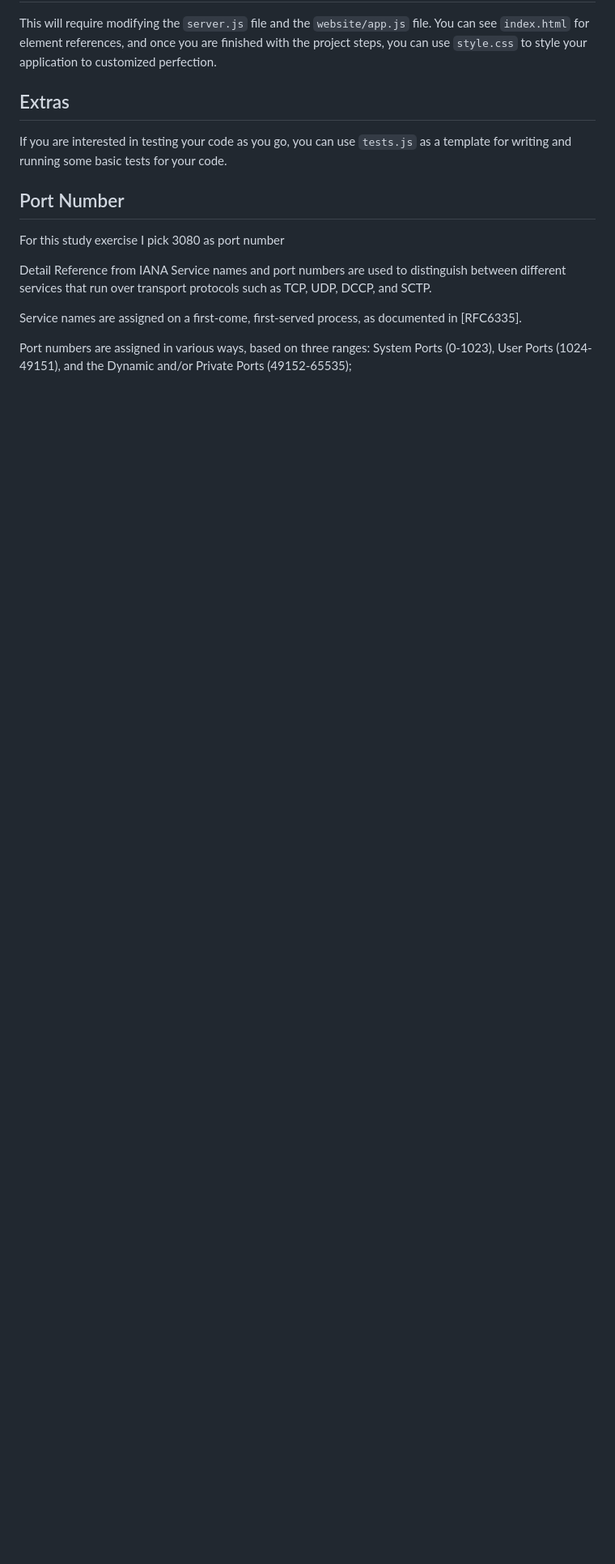
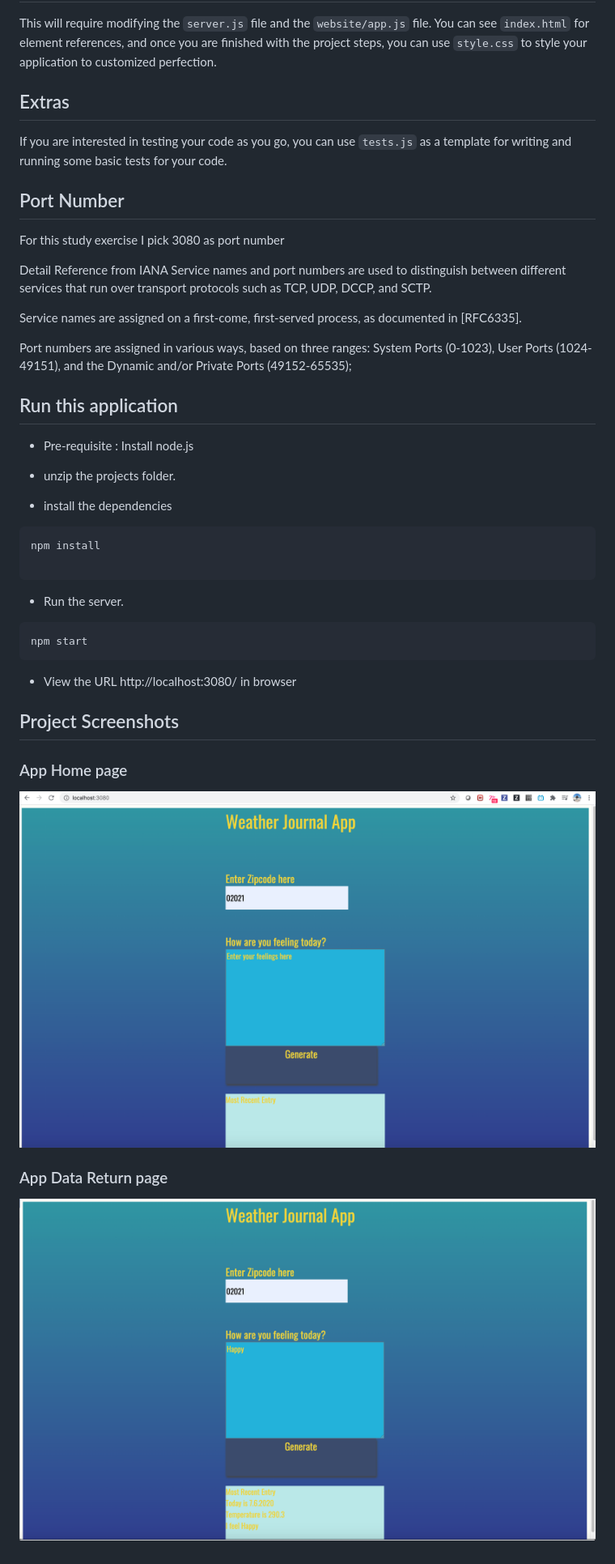
Before and after one commit to Nutcracker2012/Weather-Journal-App, a Markdown page: README.md, the part around the change. Shown: that part at 81% size. Rendered like a GitHub page; pictures changed too: website/img/Screen_1.png (added), website/img/Screen_2.png (added); blank space fills up the shorter version.

Commit message:
image

````diff
--- a/README.md
+++ b/README.md
@@ -23,3 +23,27 @@ documented in [RFC6335].
 Port numbers are assigned in various ways, based on three ranges: System
 Ports (0-1023), User Ports (1024-49151), and the Dynamic and/or Private
 Ports (49152-65535);
+
+## Run this application
+- Pre-requisite : Install node.js
+
+- unzip the projects folder.
+
+- install the dependencies
+
+```
+npm install
+
+```
+
+- Run the server.
+```
+npm start
+```
+- View the URL http://localhost:3080/ in browser
+
+## Project Screenshots
+### App Home page
+![App screenshot](website/img/Screen_1.png)
+### App Data Return page
+![App screenshot](website/img/Screen_2.png)
````
Also changed, not shown: 3 other files.
